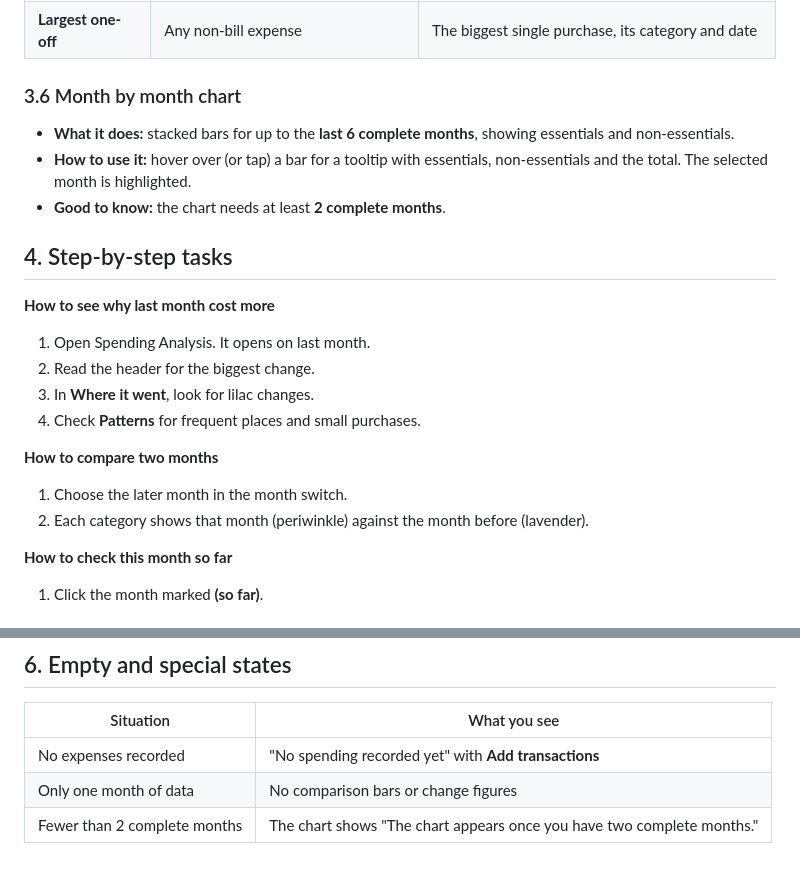
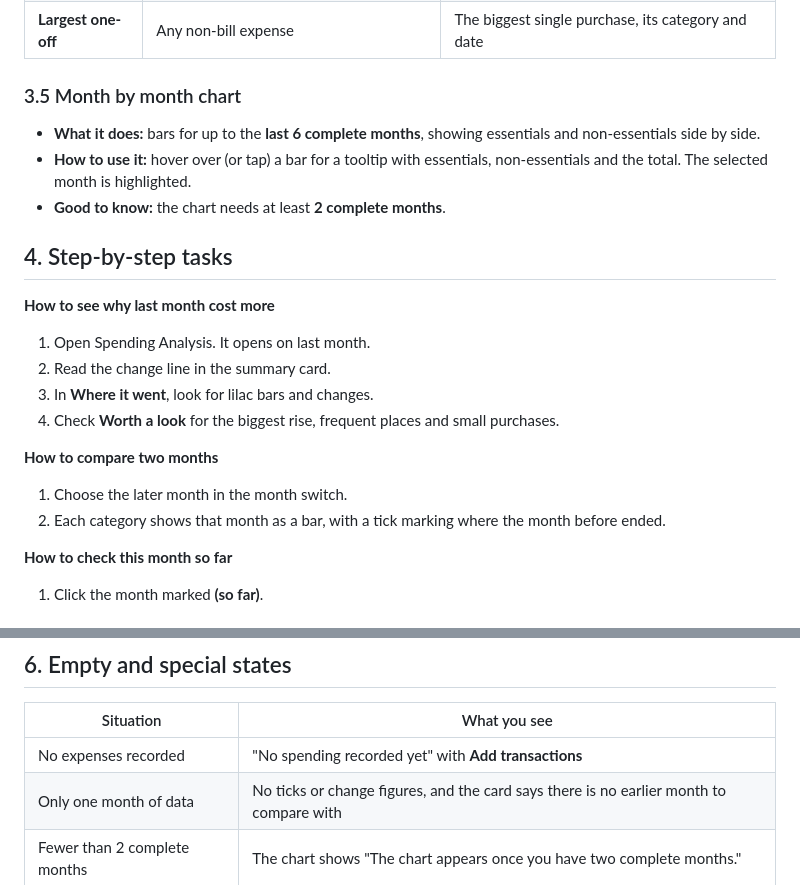
Before and after one commit to anjalir552/personal-finance-tracker, a Markdown page: docs/handbook/04-spending-analysis.md, 2 parts joined by grey strips. Rendered like a GitHub page.

```diff
--- a/docs/handbook/04-spending-analysis.md
+++ b/docs/handbook/04-spending-analysis.md
@@ -52,8 +55,8 @@ Up to four findings for the selected month:
 | **Weekends** | Any flexible spending | "42% of flexible spending" happened on Saturday or Sunday |
 | **Largest one-off** | Any non-bill expense | The biggest single purchase, its category and date |
 
-### 3.6 Month by month chart
-- **What it does:** stacked bars for up to the **last 6 complete months**, showing essentials and non-essentials.
+### 3.5 Month by month chart
+- **What it does:** bars for up to the **last 6 complete months**, showing essentials and non-essentials side by side.
 - **How to use it:** hover over (or tap) a bar for a tooltip with essentials, non-essentials and the total. The selected month is highlighted.
 - **Good to know:** the chart needs at least **2 complete months**.
 
@@ -61,13 +64,13 @@ Up to four findings for the selected month:
 
 **How to see why last month cost more**
 1. Open Spending Analysis. It opens on last month.
-2. Read the header for the biggest change.
-3. In **Where it went**, look for lilac changes.
-4. Check **Patterns** for frequent places and small purchases.
+2. Read the change line in the summary card.
+3. In **Where it went**, look for lilac bars and changes.
+4. Check **Worth a look** for the biggest rise, frequent places and small purchases.
 
 **How to compare two months**
 1. Choose the later month in the month switch.
-2. Each category shows that month (periwinkle) against the month before (lavender).
+2. Each category shows that month as a bar, with a tick marking where the month before ended.
 
 **How to check this month so far**
 1. Click the month marked **(so far)**.
@@ -88,7 +91,7 @@ Transfers to savings and income aren't counted as spending.
 | Situation | What you see |
 |---|---|
 | No expenses recorded | "No spending recorded yet" with **Add transactions** |
-| Only one month of data | No comparison bars or change figures |
+| Only one month of data | No ticks or change figures, and the card says there is no earlier month to compare with |
 | Fewer than 2 complete months | The chart shows "The chart appears once you have two complete months." |
 
 ## 7. Links to other pages
```
Also changed, not shown: other parts of docs/handbook/04-spending-analysis.md (+26 -23 lines), docs/screenshots/spending.png.
